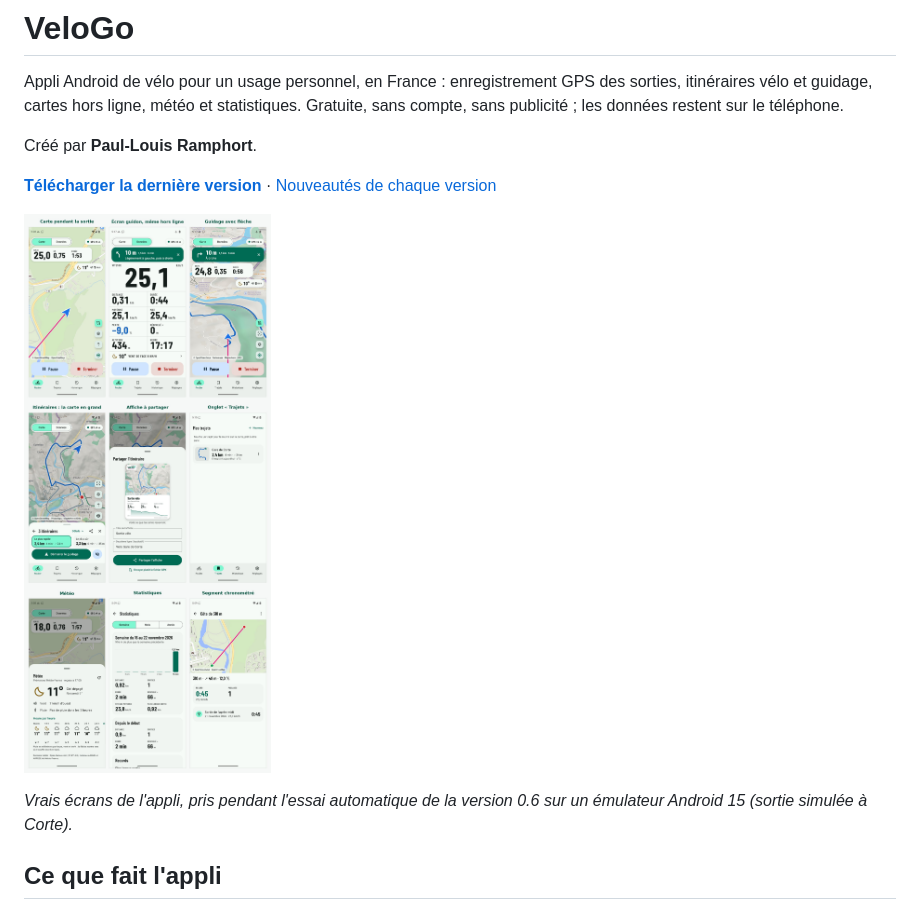
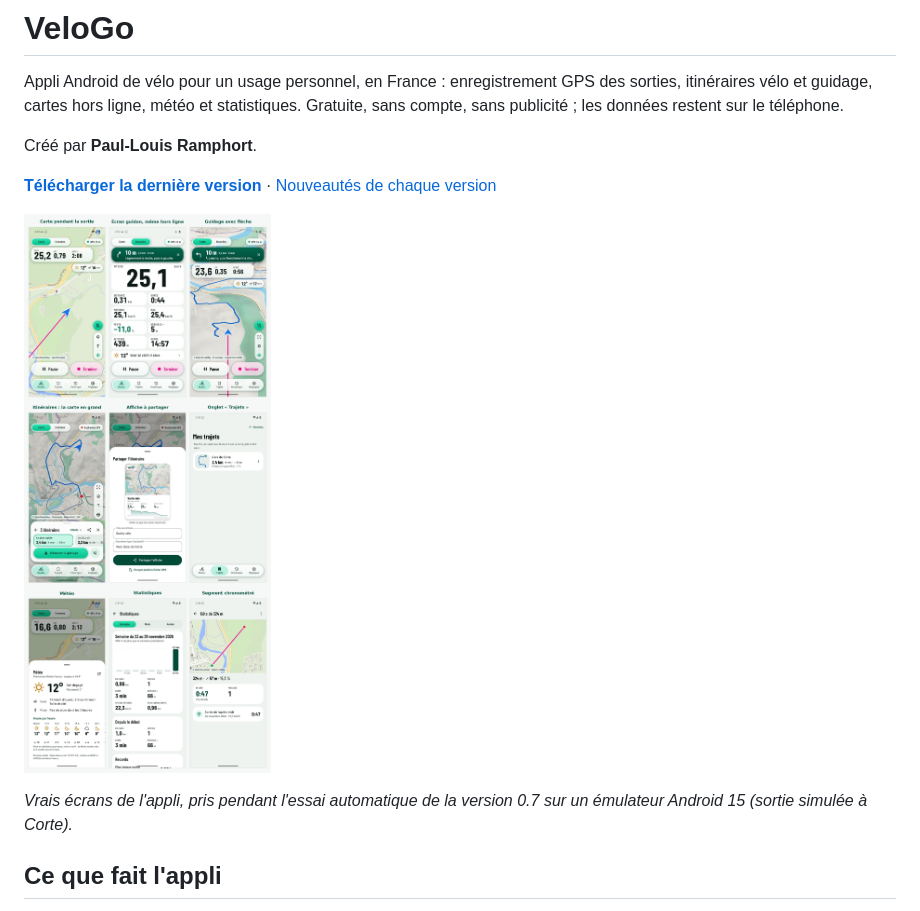
Before and after one commit to ramphortpl/velo, a Markdown page: README.md, the part around the change. Drawn GitHub-style; pictures changed too: docs/apercu.jpg.

```diff
--- a/README.md
+++ b/README.md
@@ -15,7 +15,7 @@ Créé par **Paul-Louis Ramphort**.
 
 ![Neuf écrans de VeloGo : carte pendant une sortie, écran guidon, guidage avec flèche, itinéraires, affiche à partager, onglet Trajets, météo, statistiques, segment chronométré](docs/apercu.jpg)
 
-*Vrais écrans de l'appli, pris pendant l'essai automatique de la version 0.6 sur un émulateur Android 15 (sortie
+*Vrais écrans de l'appli, pris pendant l'essai automatique de la version 0.7 sur un émulateur Android 15 (sortie
 simulée à Corte).*
 
 ## Ce que fait l'appli
```
Also changed, not shown: CLAUDE.md (+3 -1 lines), 10 other files.
